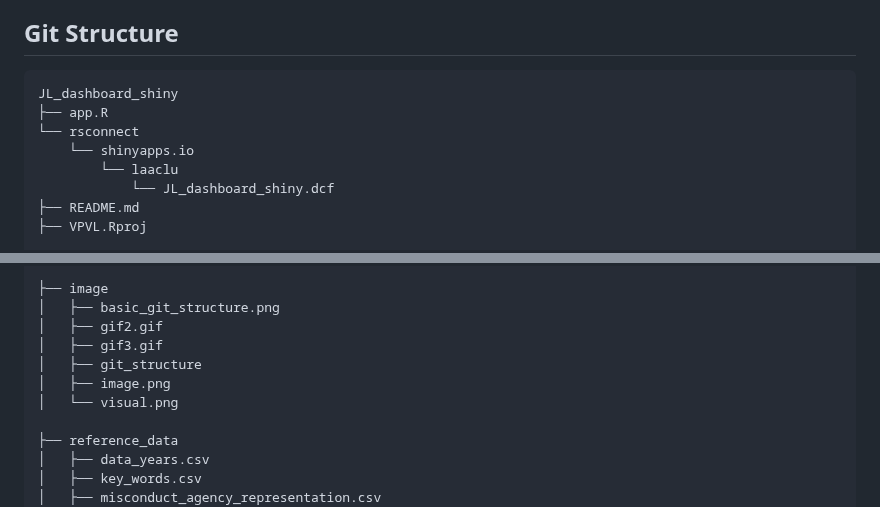
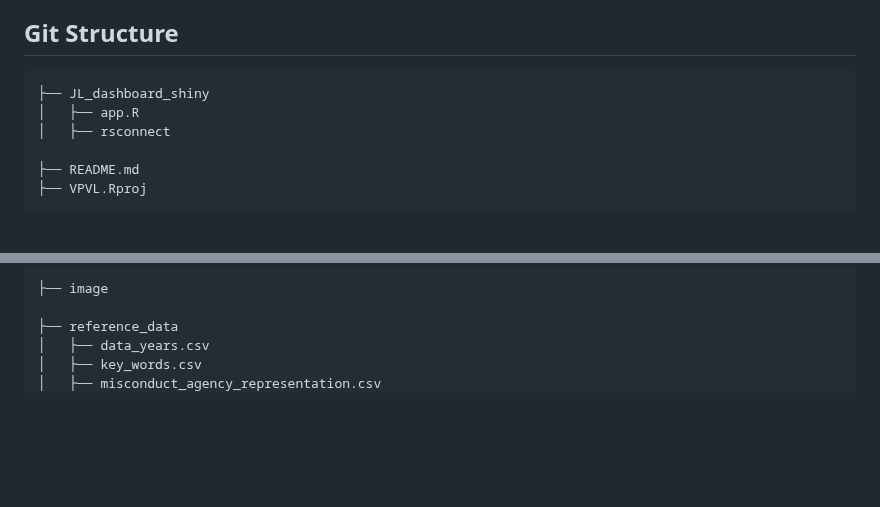
Before and after one commit to aclu-national/JL_dashboard, a Markdown page: README.md, 2 parts joined by grey strips. GitHub-like rendering; blank space fills up the shorter version.

````diff
--- a/README.md
+++ b/README.md
@@ -16,12 +16,10 @@ We are committed to holding the police accountable for their actions. This invol
 ## Git Structure
 
 ```
-JL_dashboard_shiny
-├── app.R
-└── rsconnect
-    └── shinyapps.io
-        └── laaclu
-            └── JL_dashboard_shiny.dcf
+├── JL_dashboard_shiny
+│   ├── app.R
+│   ├── rsconnect
+
 ├── README.md
 ├── VPVL.Rproj
 
@@ -46,12 +44,6 @@ JL_dashboard_shiny
 │       └── 35158-0001-Data.rda
 
 ├── image
-│   ├── basic_git_structure.png
-│   ├── gif2.gif
-│   ├── gif3.gif
-│   ├── git_structure
-│   ├── image.png
-│   └── visual.png
 
 ├── reference_data
 │   ├── data_years.csv
````
